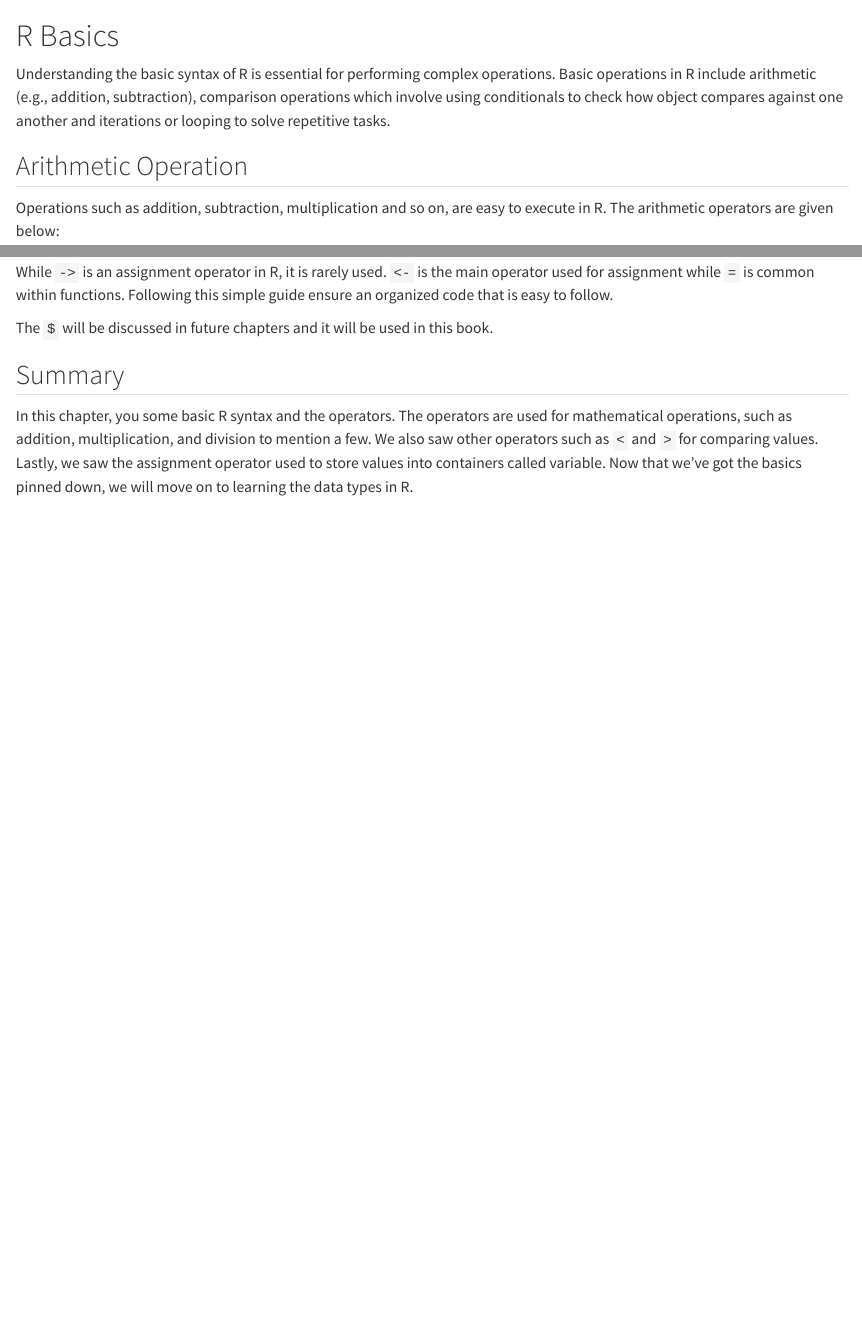
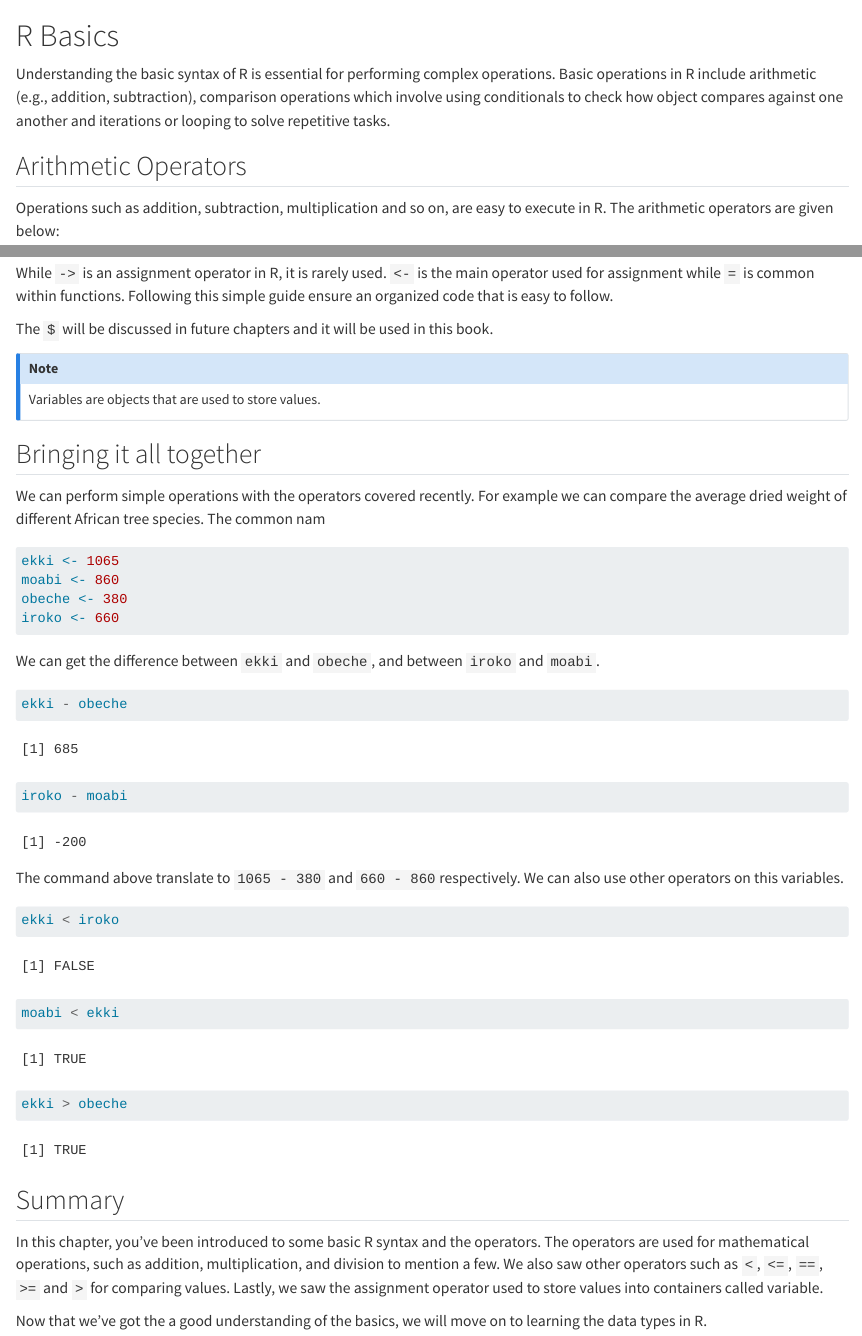
Before and after one commit to xrander/r4r, a Quarto document (basics.qmd): the page in a window 1100 px wide, from its top, and a second part further down, joined at a grey line. Rendered offline with R 4.5, knitr and Pandoc in place of Quarto, with nearby package versions.

Commit message:
Basics augmented - bringing it all together added to give a summary of the whole operation of the chapter.

````diff
--- a/basics.qmd
+++ b/basics.qmd
@@ -2,7 +2,7 @@
 
 Understanding the basic syntax of R is essential for performing complex operations. Basic operations in R include arithmetic (e.g., addition, subtraction), comparison operations which involve using conditionals to check how object compares against one another and iterations or looping to solve repetitive tasks.
 
-## Arithmetic Operation
+## Arithmetic Operators
 Operations such as addition, subtraction, multiplication and so on, are easy to execute in R. The arithmetic operators are given below:
 
 |Operator|Definition|
@@ -108,5 +110,35 @@ While `->` is an assignment operator in R, it is rarely used. `<-` is the main o
 
 The `$` will be discussed in future chapters and it will be used in this book.
 
+:::{.callout-note appearance=simple}
+Variables are objects that are used to store values.
+:::
+
+## Bringing it all together
+We can perform simple operations with the operators covered recently. For example we can compare the average dried weight of different African tree species. The common nam
+
+```{r}
+ekki <- 1065
+moabi <- 860
+obeche <- 380
+iroko <- 660
+```
+
+We can get the difference between `ekki` and `obeche`, and between `iroko` and `moabi`.
+
+```{r}
+ekki - obeche
+iroko - moabi
+```
+The command above translate to `1065 - 380` and `660 - 860`respectively. We can also use other operators on this variables.
+```{r}
+ekki < iroko
+moabi < ekki
+ekki > obeche
+```
+
+
 ## Summary
-In this chapter, you some basic R syntax and the operators. The operators are used for mathematical operations, such as addition, multiplication, and division to mention a few. We also saw other operators such as `<` and `>` for comparing values. Lastly, we saw the assignment operator used to store values into containers called variable. Now that we've got the basics pinned down,  we will move on to learning the data types in R.
+In this chapter, you've been introduced to some basic R syntax and the operators. The operators are used for mathematical operations, such as addition, multiplication, and division to mention a few. We also saw other operators such as `<`, `<=`, `==`, `>=` and `>` for comparing values. Lastly, we saw the assignment operator used to store values into containers called variable.
+
+Now that we've got the a good understanding of the basics,  we will move on to learning the data types in R.
````
Also changed, not shown: basics.qmd (4 more changed lines), 3 other files.
